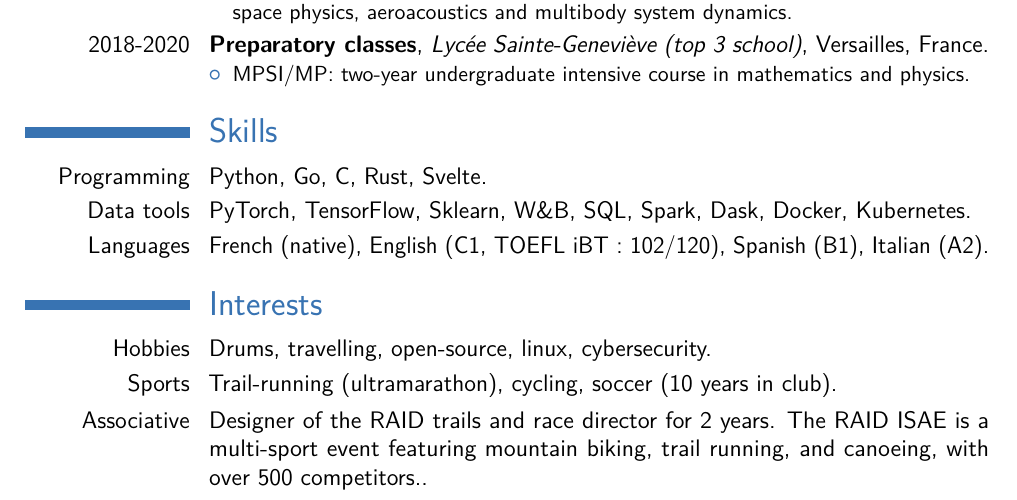
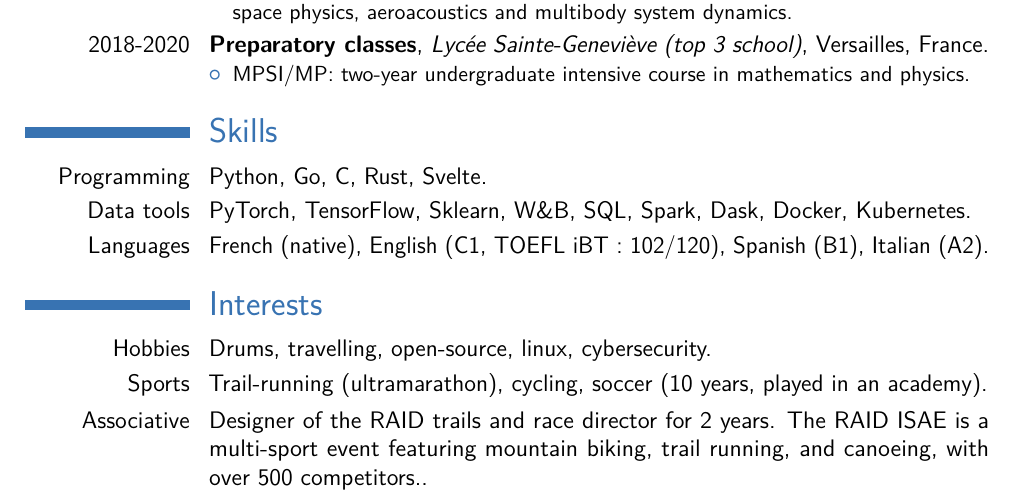
Before and after one commit to accoumar12/resume, a LaTeX CV (resume_ACCOU_Martin.tex): part of the page, cut so that both start at the same text. Compiled offline with pdfLaTeX.

Commit message:
feat: add football academy

```diff
--- a/resume_ACCOU_Martin.tex
+++ b/resume_ACCOU_Martin.tex
@@ -85,7 +85,7 @@
 \section{Interests}
 
 \cvitem{Hobbies}{Drums, travelling, open-source, linux, cybersecurity.}
-\cvitem{Sports}{Trail-running (ultramarathon), cycling, soccer (10 years in club).}
+\cvitem{Sports}{Trail-running (ultramarathon), cycling, soccer (10 years, played in an academy).}
 
 \cvitem{Associative}{
 Designer of the RAID trails and race director for 2 years.
```
Also changed, not shown: resume_ACCOU_Martin.pdf, 3 other files.
